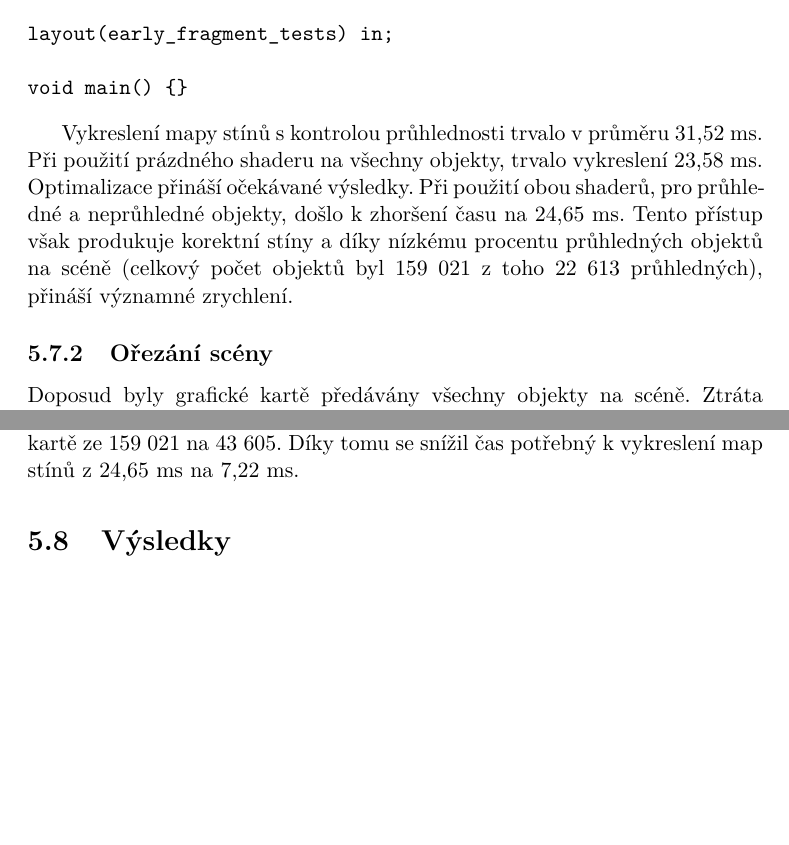
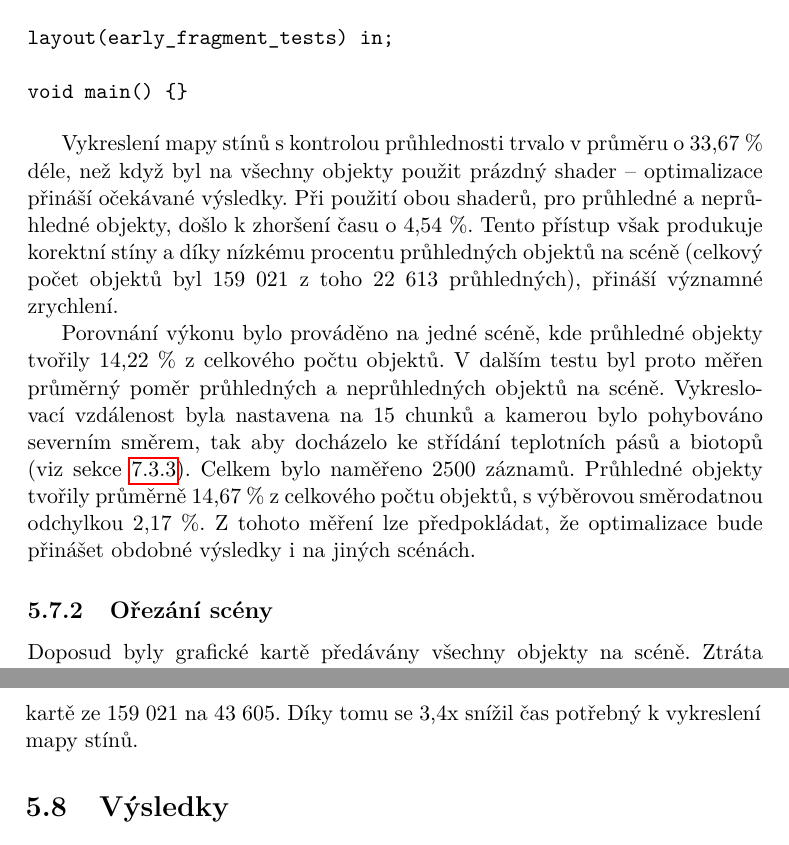
Before and after one commit to heppyn/MasterThesis, a LaTeX thesis (latex/DP_hepner_lukas.tex): two parts of pages 58 and 60 of 103 before the commit and two parts of pages 58 and 61 of 103 after it, joined at a grey line, cut so that both start at the same text, the shorter picture padded with empty space. Compiled offline with pdfLaTeX; a LaTeX package or settings file that is missing is left out.

Commit message:
Delete measurements in ms

```diff
--- a/latex/DP_hepner_lukas.tex
+++ b/latex/DP_hepner_lukas.tex
@@ -936,7 +936,9 @@ layout(early_fragment_tests) in;
 void main() {}
 \end{verbatim}
 
-Vykreslení mapy stínů s kontrolou průhlednosti trvalo v průměru 31,52~ms. Při použití prázdného shaderu na všechny objekty, trvalo vykreslení 23,58~ms. Optimalizace přináší očekávané výsledky. Při použití obou shaderů, pro průhle-dné a~neprůhledné objekty, došlo k~zhoršení času na 24,65~ms. Tento přístup však produkuje korektní stíny a~díky nízkému procentu průhledných objektů na scéně (celkový počet objektů byl 159~021 z toho 22~613 průhledných), přináší významné zrychlení.
+Vykreslení mapy stínů s kontrolou průhlednosti trvalo v průměru o 33,67~\% déle, než když byl na všechny objekty použit prázdný shader -- optimalizace přináší očekávané výsledky. Při použití obou shaderů, pro průhledné a ne\-prů\-hled\-né objekty, došlo k zhoršení času o 4,54~\%. Tento přístup však produkuje korektní stíny a díky nízkému procentu průhledných objektů na scéně (celkový počet objektů byl 159~021 z toho 22~613 průhledných), přináší významné zrychlení.
+
+Porovnání výkonu bylo prováděno na jedné scéně, kde průhledné objekty tvořily 14,22~\% z celkového počtu objektů. V dalším testu byl proto měřen průměrný poměr průhledných a neprůhledných objektů na scéně. Vykreslovací vzdálenost byla nastavena na 15 chunků a kamerou bylo pohybováno severním směrem, tak aby docházelo ke střídání teplotních pásů a biotopů (viz sekce \ref{sec:temp_band}). Celkem bylo naměřeno 2500 záznamů. Průhledné objekty tvořily průměrně 14,67~\% z celkového počtu objektů, s výběrovou směrodatnou odchylkou 2,17~\%. Z tohoto měření lze předpokládat, že optimalizace bude přinášet obdobné výsledky i na jiných scénách.
 
 \subsection{Ořezání scény}
 
@@ -972,7 +976,7 @@ Při pouhé kontrole rohů by mohlo dojít k ořezání chunků, jež se nacház
 
 Pozice rohu na ose y je nejnižší bod v chunku. Pokud se hráč podívá vzhůru, všechny rohy v chunku budou oříznuty blízkou plochou kamery. Z tohoto důvodu je omezen maximální náklon kamery, který je použit při výpočtu matice pohledu. Náklon je oříznut na interval $[-90\degree, 0\degree]$ vůči vodorovné ploše.
 
-Ořezáním chunků scény byl omezen počet objektů, předávaných grafické kartě ze 159~021 na 43~605. Díky tomu se snížil čas potřebný k~vykreslení map stínů z~24,65~ms na 7,22~ms.
+Ořezáním chunků scény byl omezen počet objektů, předávaných grafické kartě ze 159~021 na 43~605. Díky tomu se 3,4x snížil čas potřebný k vykreslení mapy stínů.
 
 \section{Výsledky}
 
```
Also changed, not shown: latex/DP_hepner_lukas.tex (6 more changed lines).
